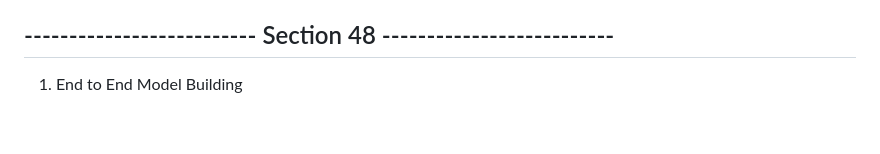
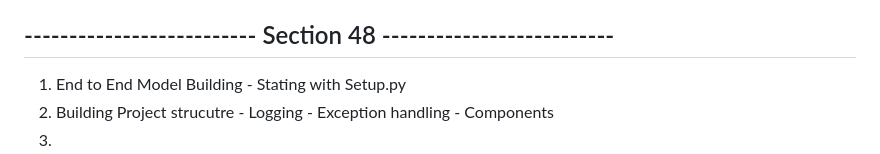
Before and after one commit to jasjeev013/ML_Learning, a Markdown page: README.md, the part around the change. GitHub-like rendering.

Commit message:
Update End to End Model Building section in README.md with additional topics on setup and project structure

```diff
--- a/README.md
+++ b/README.md
@@ -290,4 +290,6 @@
 
 ## -------------------------- Section 48 --------------------------
 
-1. End to End Model Building
+1. End to End Model Building - Stating with Setup.py
+2. Building Project strucutre - Logging - Exception handling - Components
+3.
```
